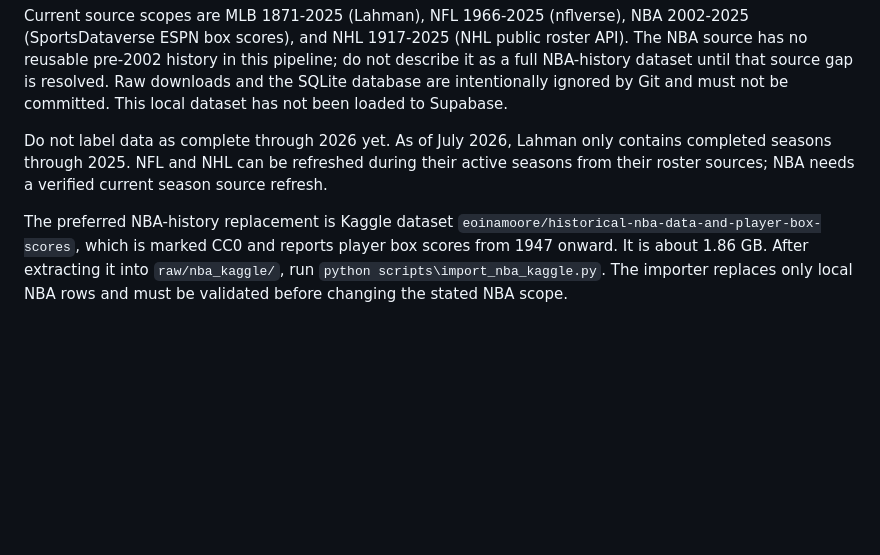
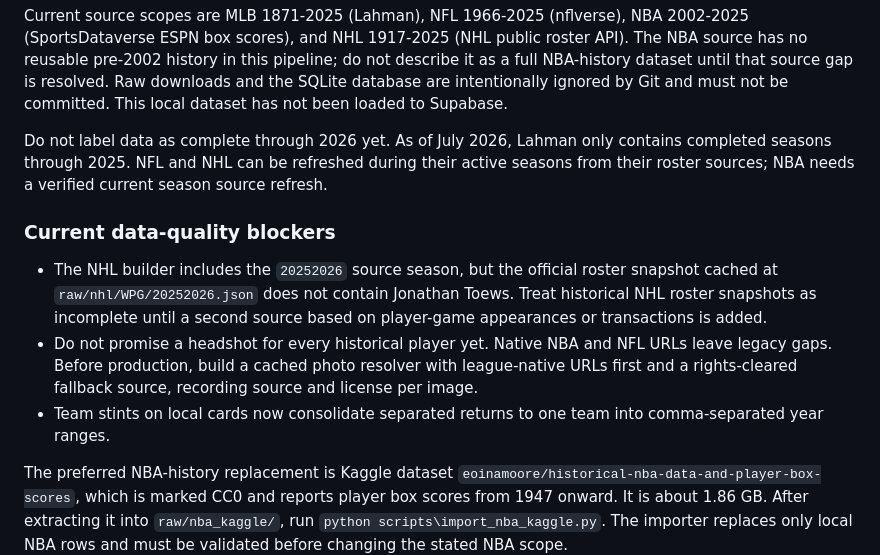
Before and after one commit to laudedlem/TeamMateTag, a Markdown page: CLAUDE.md, the part around the change. Drawn GitHub-style; blank space fills up the shorter version.

Commit message:
Document cross-sport data quality blockers

```diff
--- a/CLAUDE.md
+++ b/CLAUDE.md
@@ -97,6 +97,19 @@ contains completed seasons through 2025. NFL and NHL can be refreshed during
 their active seasons from their roster sources; NBA needs a verified current
 season source refresh.
 
+### Current data-quality blockers
+
+- The NHL builder includes the `20252026` source season, but the official
+  roster snapshot cached at `raw/nhl/WPG/20252026.json` does not contain
+  Jonathan Toews. Treat historical NHL roster snapshots as incomplete until a
+  second source based on player-game appearances or transactions is added.
+- Do not promise a headshot for every historical player yet. Native NBA and
+  NFL URLs leave legacy gaps. Before production, build a cached photo resolver
+  with league-native URLs first and a rights-cleared fallback source, recording
+  source and license per image.
+- Team stints on local cards now consolidate separated returns to one team into
+  comma-separated year ranges.
+
 The preferred NBA-history replacement is Kaggle dataset
 `eoinamoore/historical-nba-data-and-player-box-scores`, which is marked CC0
 and reports player box scores from 1947 onward. It is about 1.86 GB. After
```
